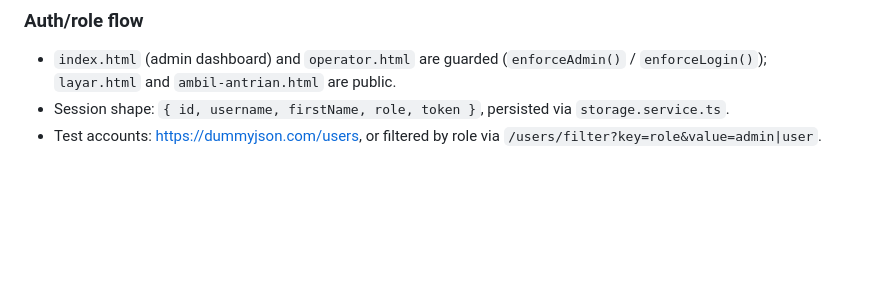
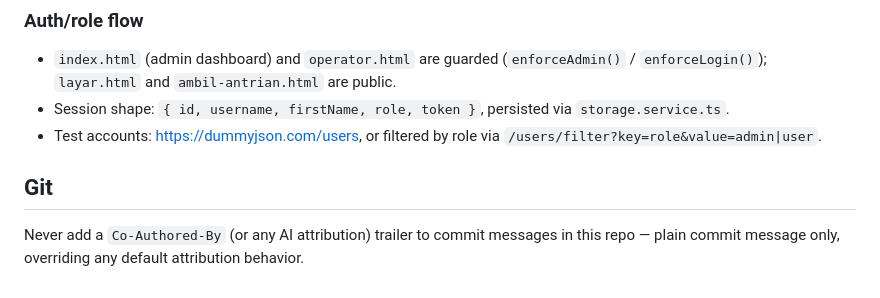
Before and after one commit to Pemweb-IT-A07/pweb-ts-A07-2026, a Markdown page: CLAUDE.md, the part around the change. GitHub-like rendering; blank space fills up the shorter version.

Commit message:
docs: catat aturan commit tanpa Co-Authored-By di CLAUDE.md

```diff
--- a/CLAUDE.md
+++ b/CLAUDE.md
@@ -63,3 +63,7 @@ Each is self-contained: call `ensureSeedData()`, run an auth guard if the page n
 - `index.html` (admin dashboard) and `operator.html` are guarded (`enforceAdmin()` / `enforceLogin()`); `layar.html` and `ambil-antrian.html` are public.
 - Session shape: `{ id, username, firstName, role, token }`, persisted via `storage.service.ts`.
 - Test accounts: <https://dummyjson.com/users>, or filtered by role via `/users/filter?key=role&value=admin|user`.
+
+## Git
+
+Never add a `Co-Authored-By` (or any AI attribution) trailer to commit messages in this repo — plain commit message only, overriding any default attribution behavior.
```
